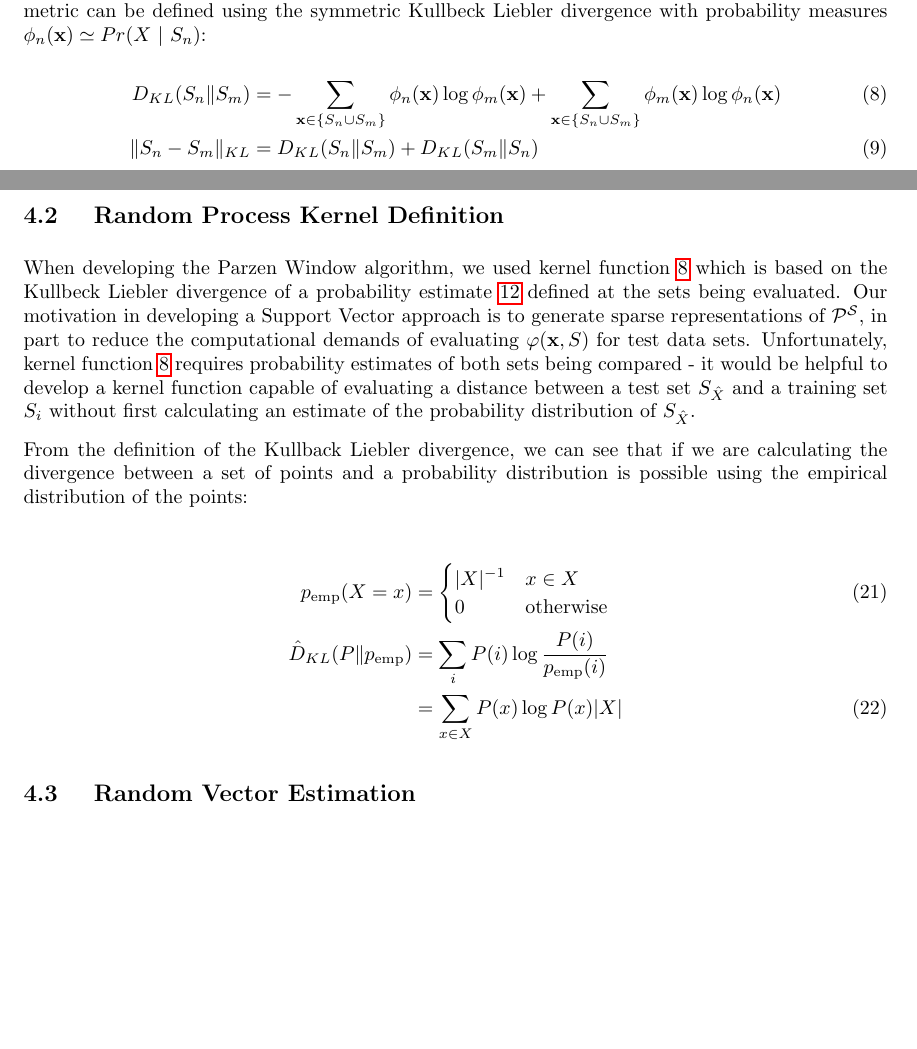
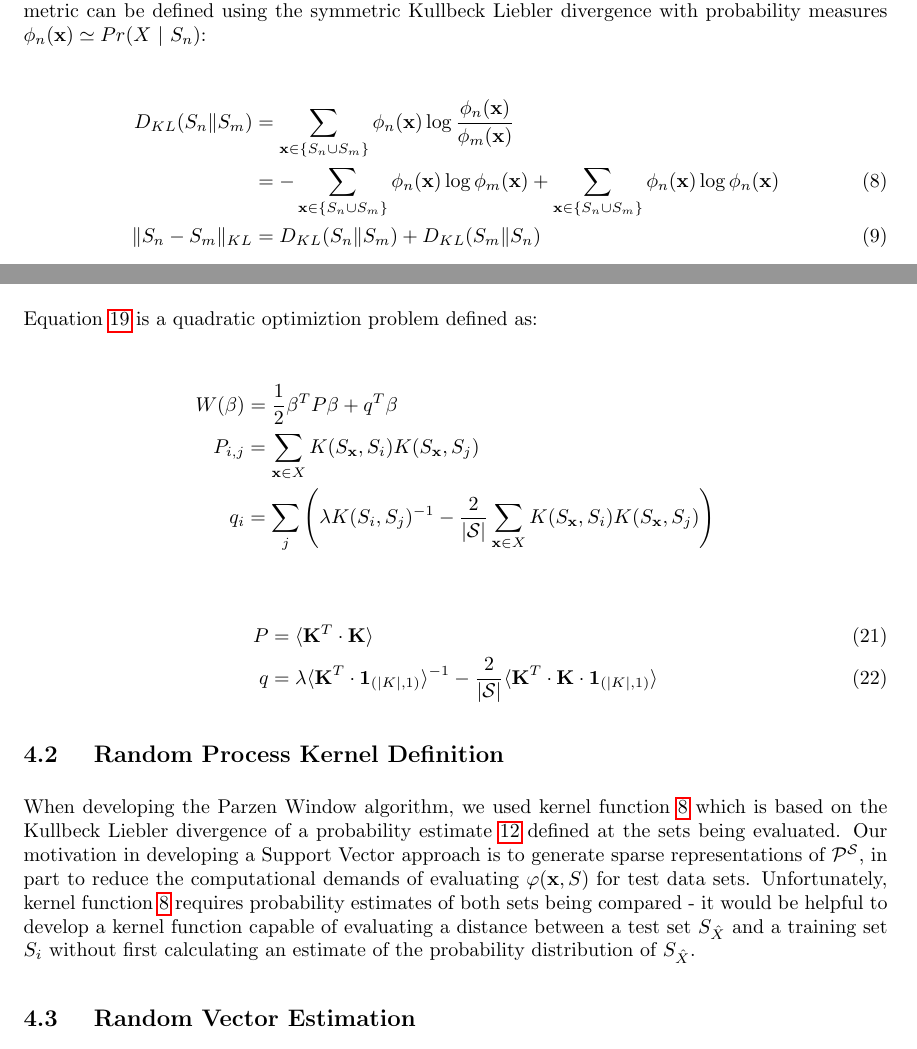
Before and after one commit to kerinin/iEngine, a LaTeX paper (report2.tex): two parts of pages 5 and 8 of 10, joined at a grey line, cut so that both start at the same text, the shorter picture padded with empty space. Compiled offline with pdfLaTeX.

Commit message:
refining and expanding the math

```diff
--- a/report2.tex
+++ b/report2.tex
@@ -191,7 +191,8 @@ One method of evaluating \ref{eq:PrS} is by using the Parzen Window method.  We
 The Parzen Window method requires the definition of a metric over the abstract space \( \Omega^\mathcal{S} \).  Such a metric can be defined using the symmetric Kullbeck Liebler divergence with probability measures \( \phi_n(\mathbf{x}) \simeq Pr(X \ | \ S_n) \):
 
 \begin{align} \label{eq:KLsingle}
-D_{KL}(S_n\|S_m) &= -\sum_{\mathbf{x} \in \{ S_n \cup S_m \} } \phi_n(\mathbf{x}) \log \phi_m(\mathbf{x}) + \sum_{\mathbf{x} \in \{ S_n \cup S_m \} } \phi_m(\mathbf{x}) \log \phi_n(\mathbf{x}) \\
+D_{KL}(S_n\|S_m) &= \sum_{\mathbf{x} \in \{ S_n \cup S_m \} } \phi_n( \mathbf{x} ) \log \frac{ \phi_n(\mathbf{x}) }{ \phi_m( \mathbf{x} ) } \nonumber \\
+&= -\sum_{\mathbf{x} \in \{ S_n \cup S_m \} } \phi_n(\mathbf{x}) \log \phi_m(\mathbf{x}) + \sum_{\mathbf{x} \in \{ S_n \cup S_m \} } \phi_n(\mathbf{x}) \log \phi_n(\mathbf{x}) \\
 \|S_n - S_m\|_{KL} &= D_{KL}(S_n\|S_m) + D_{KL}(S_m\|S_n)
 \end{align}
 % Need to discuss why the union of n&m is sufficient to evaluate the KL divergence
@@ -276,17 +277,21 @@ Notice the regularizer selected is defined as:
 \Omega(\beta,S) = \sum_i \beta_i \sum_j K(S_i,S_j)^{-1}
 \end{equation}
 
+Equation \ref{eq:SVProcessSingle} is a quadratic optimiztion problem defined as:
+
+\begin{align*}
+W(\beta) &= \frac{1}{2} \beta^T P \beta + q^T \beta \\
+P_{i,j} &= \sum_{\mathbf{x} \in X } K(S_{\mathbf{x}},S_i) K(S_{\mathbf{x}},S_j) \\
+q_i &= \sum_j \left( \lambda K(S_i,S_j)^{-1} - \frac{2}{|\mathcal{S}|} \sum_{\mathbf{x} \in X} K(S_{\mathbf{x}},S_i) K(S_{\mathbf{x}},S_j) \right) \\
+\end{align*}
+\begin{align}
+P &= \langle \mathbf{K}^T \cdot \mathbf{K} \rangle \\
+q &= \lambda \langle \mathbf{K}^T \cdot \mathbf{1}_{( |K|, 1 )} \rangle^{-1} - \frac{2}{ | \mathcal{S} | } \langle \mathbf{K}^T \cdot \mathbf{K} \cdot \mathbf{1}_{( |K|, 1 )} \rangle
+\end{align}
+
 \subsection{  Random Process Kernel Definition }
 
 When developing the Parzen Window algorithm, we used kernel function \ref{eq:KLsingle} which is based on the Kullbeck Liebler divergence of a probability estimate \ref{eq:PhiSingle} defined at the sets being evaluated.  Our motivation in developing a Support Vector approach is to generate sparse representations of \( \mathcal{P}^{\mathcal{S}} \), in part to reduce the computational demands of evaluating \( \varphi( \mathbf{x}, S) \) for test data sets.  Unfortunately, kernel function \ref{eq:KLsingle} requires probability estimates of both sets being compared - it would be helpful to develop a kernel function capable of evaluating a distance between a test set \( S_{\hat{X}} \) and a training set \( S_i \) without first calculating an estimate of the probability distribution of \( S_{\hat{X}} \).
-
-From the definition of the Kullback Liebler divergence, we can see that if we are calculating the divergence between a set of points and a probability distribution is possible using the empirical distribution of the points:
-
-\begin{align}
-p_{\text{emp}}(X = x) &= \begin{cases} |X|^{-1} & x \in X \\ 0 & \text{otherwise} \end{cases} \\
-\hat{D}_{KL}(P\|p_{\text{emp}}) &= \sum_i P(i) \log \frac{ P(i) }{ p_{\text{emp}}(i) } \nonumber \\
-&= \sum_{x \in X} P(x) \log P(x) |X|  \label{eq:DKLemp}
-\end{align}
 
 
 \subsection{ Random Vector Estimation }
```
Also changed, not shown: report2.pdf, report2.tex (2 more changed lines).
